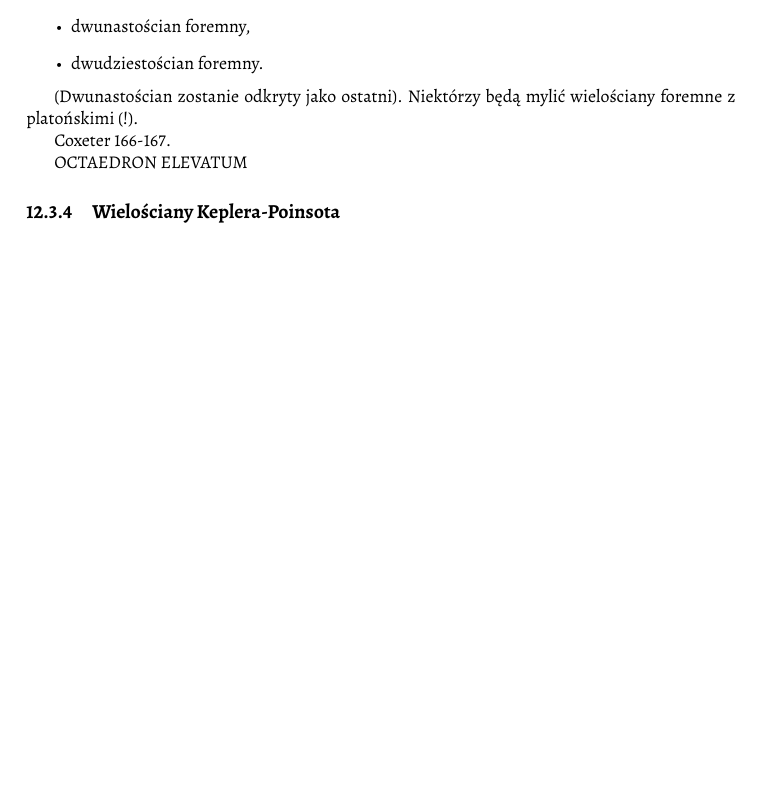
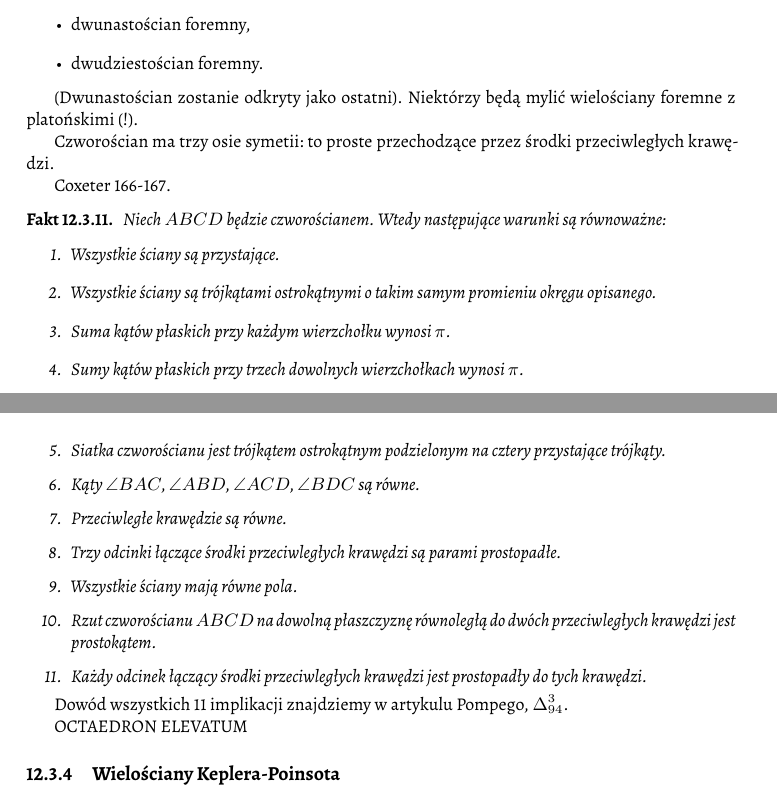
Before and after one commit to fechmistrz/almawaukh-geometry, a LaTeX document (src/geo-textbook.tex, which reads src/solids/platonic.tex): part of page 90 of 115 before the commit and two parts of pages 90 and 91 of 115 after it, the two joined at a grey line, cut so that both start at the same text, the shorter picture padded with empty space. Compiled offline with XeLaTeX.

Commit message:
Delta Pompe

```diff
--- a/src/solids/platonic.tex
+++ b/src/solids/platonic.tex
@@ -13,7 +13,29 @@ Pozostaje zagadką, kto pierwszy odkryje wszystkie foremne wielościany wypukłe
 (Dwunastościan zostanie odkryty jako ostatni).
 Niektórzy będą mylić wielościany foremne z platońskimi (!).
 
+Czworościan ma trzy osie symetii: to proste przechodzące przez środki przeciwległych krawędzi. % https://www.deltami.edu.pl/1993/04/rozne-roznosci/
+
 Coxeter 166-167.
+
+\begin{proposition}
+    Niech $ABCD$ będzie czworościanem.
+    Wtedy następujące warunki są równoważne:
+    \begin{enumerate}
+        \item Wszystkie ściany są przystające.
+        \item Wszystkie ściany są trójkątami ostrokątnymi o takim samym promieniu okręgu opisanego.
+        \item Suma kątów płaskich przy każdym wierzchołku wynosi $\pi$.
+        \item Sumy kątów płaskich przy trzech dowolnych wierzchołkach wynosi $\pi$.
+        \item Siatka czworościanu jest trójkątem ostrokątnym podzielonym na cztery przystające trójkąty.
+        \item Kąty $\angle BAC$, $\angle ABD$, $\angle ACD$, $\angle BDC$ są równe.
+        \item Przeciwległe krawędzie są równe.
+        \item Trzy odcinki łączące środki przeciwległych krawędzi są parami prostopadłe.
+        \item Wszystkie ściany mają równe pola.
+        \item Rzut czworościanu $ABCD$ na dowolną płaszczyznę równoległą do dwóch przeciwległych krawędzi jest prostokątem.
+        \item Każdy odcinek łączący środki przeciwległych krawędzi jest prostopadły do tych krawędzi.
+    \end{enumerate}
+\end{proposition}
+
+Dowód wszystkich 11 implikacji znajdziemy w artykulu Pompego, $\Delta_{94}^3$. % https://www.deltami.edu.pl/1994/03/o-czworoscianie-rownosciennym/
 
 OCTAEDRON ELEVATUM
 
```
Also changed, not shown: src/300-quadrangle/complete.tex (+3 -0 lines), src/similarity/trigonometry/crelle_brocard.tex (+9 -0 lines), src/triangle-circle/circle/ptolemy.tex (+1 -1 lines), src/triangle/heron.tex (+3 -0 lines).
